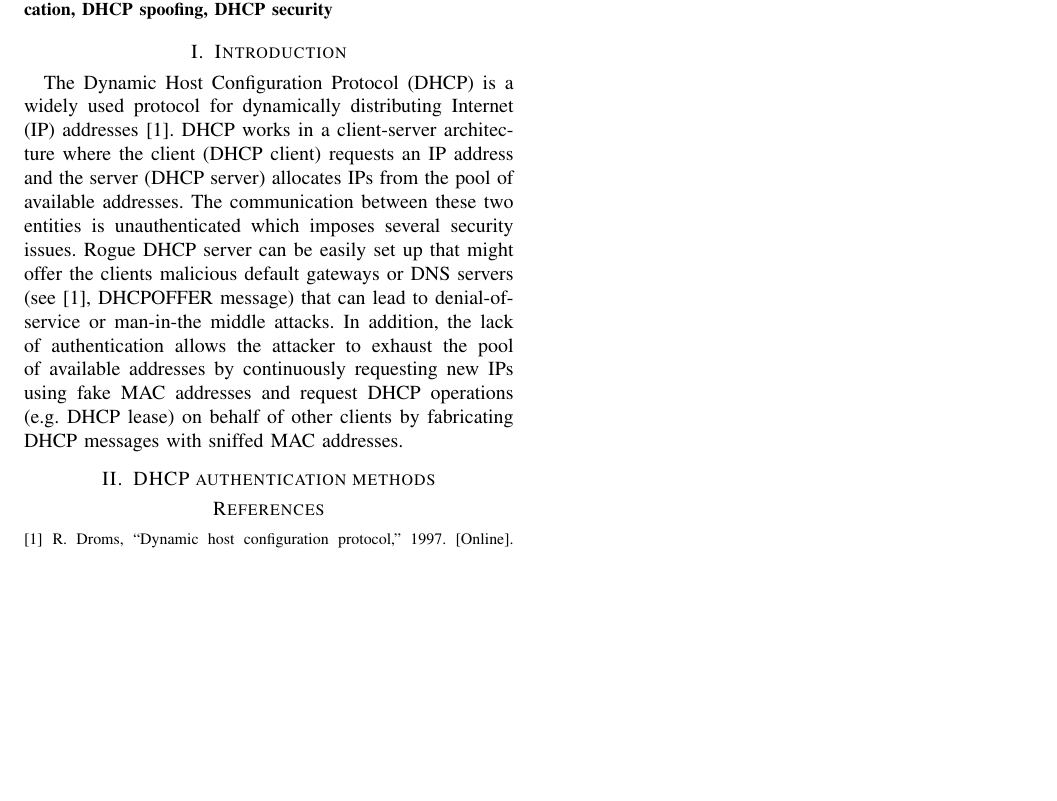
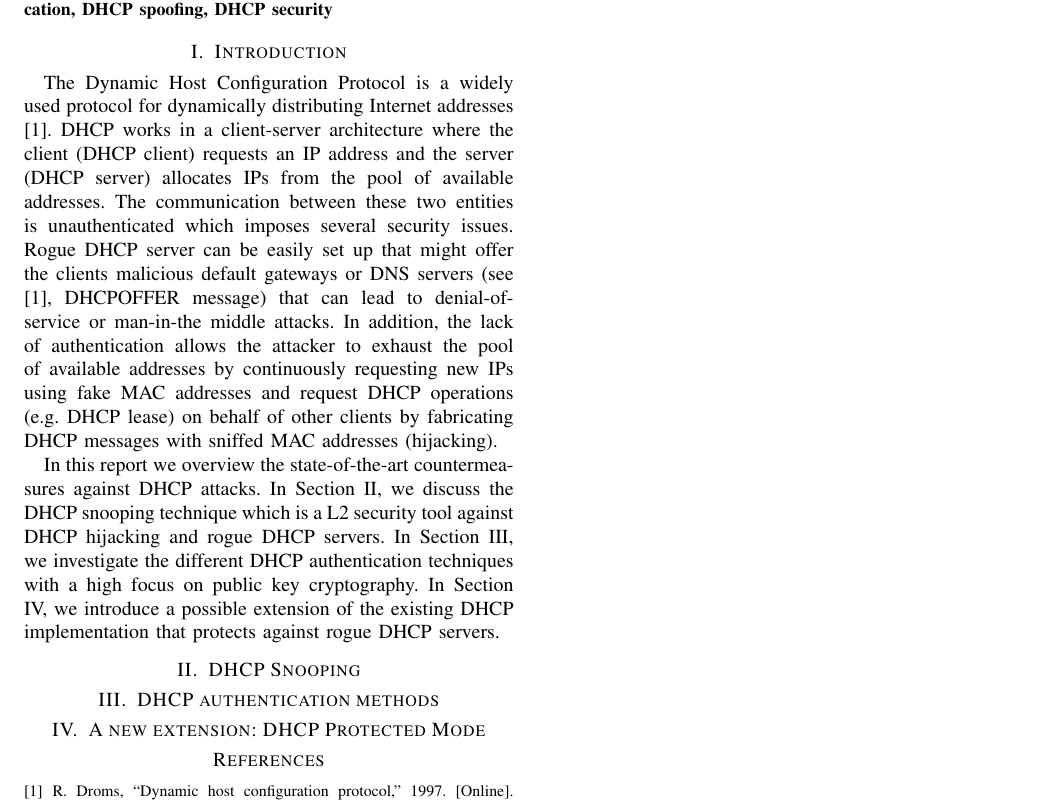
Before and after one commit to Benmartin92/netsec-kth, a LaTeX paper (report/report.tex): part of the page, cut so that both start at the same text, the shorter picture padded with empty space. Compiled offline with pdfLaTeX.

Commit message:
Report: extended Introduction and added future sections.

```diff
--- a/report/report.tex
+++ b/report/report.tex
@@ -67,11 +67,12 @@ DHCP, rogue DHCP server, DHCP authentication, DHCP spoofing, DHCP security
 %%%%%%%%%%%%%%%%%%%%%%%%%%%%%%%%%%%%%%%%%%%%%%%%%%%%%%%%%%%%%%%%%%%%%%%%%%%%%%%%
 \section{Introduction}
 %Describe the background for chosen area that is going to be investigated. Write a short description of the area that is going to be %investigated. It is a brief description of the necessary background knowledge of the problem area and for carrying out the project.
-The Dynamic Host Configuration Protocol (DHCP) is a widely used protocol for dynamically distributing Internet (IP) addresses \cite{dhcprfc}. DHCP works in a client-server architecture where the client (DHCP client) requests an IP address and the server (DHCP server) allocates IPs from the pool of available addresses. The communication between these two entities is unauthenticated which imposes several security issues. Rogue DHCP server can be easily set up that might offer the clients malicious default gateways or DNS servers (see \cite{dhcprfc}, DHCPOFFER message) that can lead to denial-of-service or man-in-the middle attacks. In addition, the lack of authentication allows the attacker to exhaust the pool of available addresses by continuously requesting new IPs using fake MAC addresses and request DHCP operations (e.g. DHCP lease) on behalf of other clients by fabricating DHCP messages with sniffed MAC addresses.
+The Dynamic Host Configuration Protocol is a widely used protocol for dynamically distributing Internet addresses \cite{dhcprfc}. DHCP works in a client-server architecture where the client (DHCP client) requests an IP address and the server (DHCP server) allocates IPs from the pool of available addresses. The communication between these two entities is unauthenticated which imposes several security issues. Rogue DHCP server can be easily set up that might offer the clients malicious default gateways or DNS servers (see \cite{dhcprfc}, DHCPOFFER message) that can lead to denial-of-service or man-in-the middle attacks. In addition, the lack of authentication allows the attacker to exhaust the pool of available addresses by continuously requesting new IPs using fake MAC addresses and request DHCP operations (e.g. DHCP lease) on behalf of other clients by fabricating DHCP messages with sniffed MAC addresses (hijacking).
 
+In this report we overview the state-of-the-art countermeasures against DHCP attacks. In Section II, we discuss the DHCP snooping technique which is a L2 security tool against DHCP hijacking and rogue DHCP servers. In Section III, we investigate the different DHCP authentication techniques with a high focus on public key cryptography. In Section IV, we introduce a possible extension of the existing DHCP implementation that protects against rogue DHCP servers.
+\section{DHCP Snooping}
 \section{DHCP authentication methods}
-
-
+\section{A new extension: DHCP Protected Mode}
 
 \addtolength{\textheight}{-12cm}   % This command serves to balance the column lengths
                                   % on the last page of the document manually. It shortens
```
